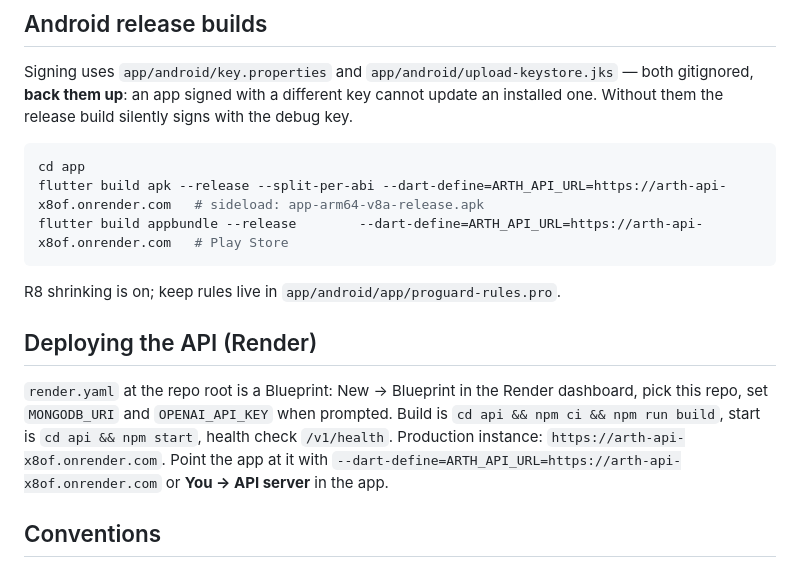
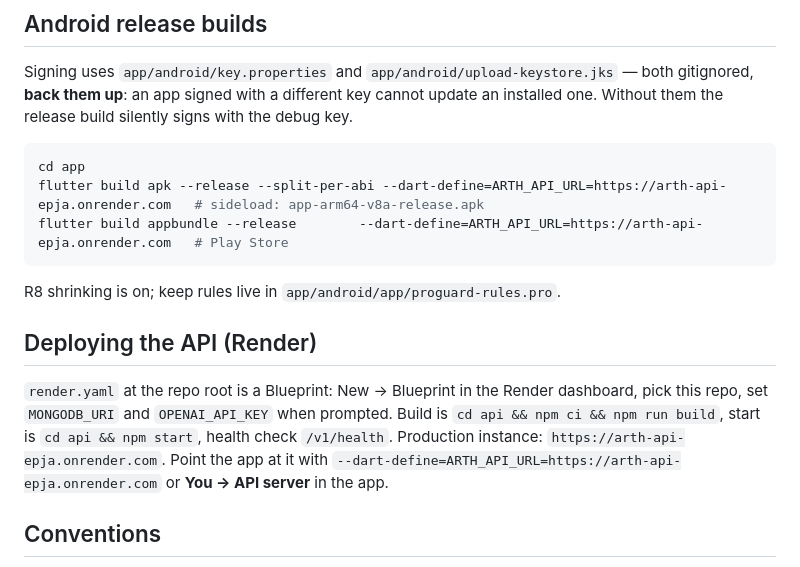
Before and after one commit to Shivanjal-in/arth, a Markdown page: README.md, the part around the change. Rendered like a GitHub page.

Commit message:
docs: API moved to arth-api-epja.onrender.com

````diff
--- a/README.md
+++ b/README.md
@@ -105,8 +105,8 @@ installed one. Without them the release build silently signs with the debug key.
 
 ```sh
 cd app
-flutter build apk --release --split-per-abi --dart-define=ARTH_API_URL=https://arth-api-x8of.onrender.com   # sideload: app-arm64-v8a-release.apk
-flutter build appbundle --release        --dart-define=ARTH_API_URL=https://arth-api-x8of.onrender.com   # Play Store
+flutter build apk --release --split-per-abi --dart-define=ARTH_API_URL=https://arth-api-epja.onrender.com   # sideload: app-arm64-v8a-release.apk
+flutter build appbundle --release        --dart-define=ARTH_API_URL=https://arth-api-epja.onrender.com   # Play Store
 ```
 
 R8 shrinking is on; keep rules live in `app/android/app/proguard-rules.pro`.
@@ -116,8 +116,8 @@ R8 shrinking is on; keep rules live in `app/android/app/proguard-rules.pro`.
 `render.yaml` at the repo root is a Blueprint: New → Blueprint in the Render dashboard, pick
 this repo, set `MONGODB_URI` and `OPENAI_API_KEY` when prompted. Build is
 `cd api && npm ci && npm run build`, start is `cd api && npm start`, health check `/v1/health`.
-Production instance: `https://arth-api-x8of.onrender.com`. Point the app at it with
-`--dart-define=ARTH_API_URL=https://arth-api-x8of.onrender.com`
+Production instance: `https://arth-api-epja.onrender.com`. Point the app at it with
+`--dart-define=ARTH_API_URL=https://arth-api-epja.onrender.com`
 or **You → API server** in the app.
 
 ## Conventions
````
